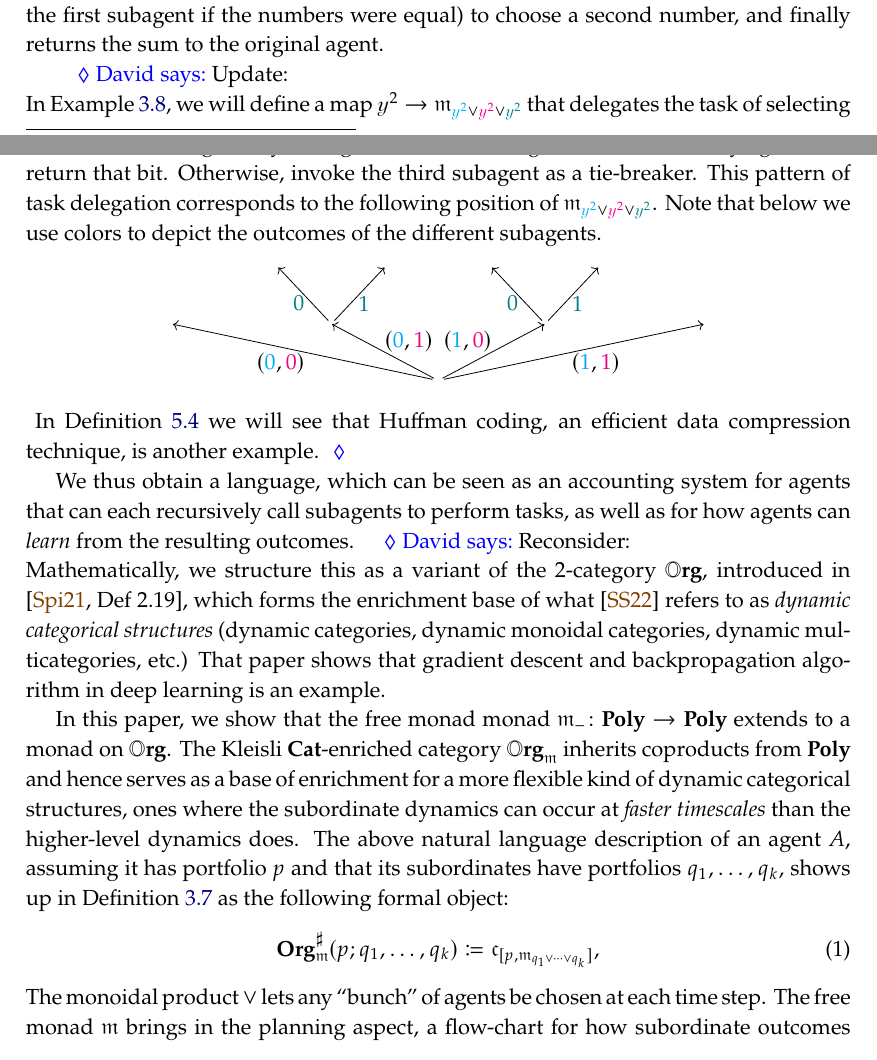
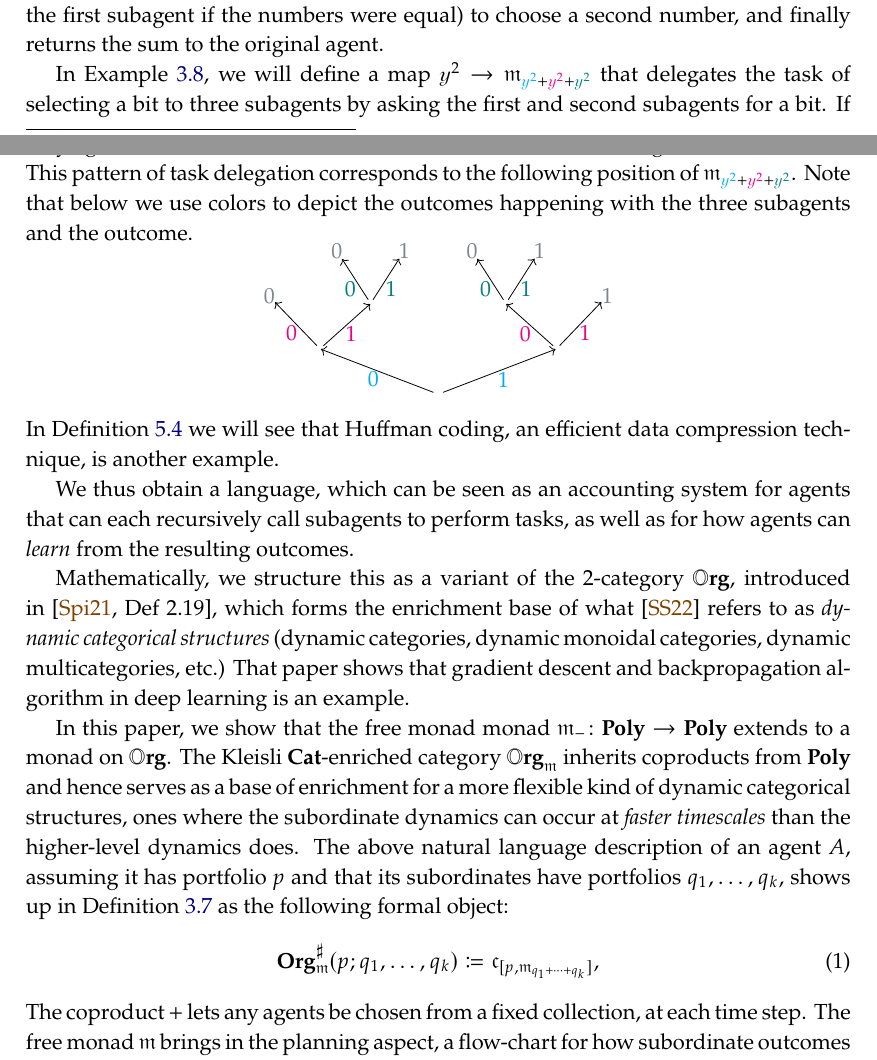
Before and after one commit to dspivak/Org_m, a LaTeX thesis (Org_m.tex): two parts of pages 2 and 3 of 26, joined at a grey line, cut so that both start at the same text. Compiled offline with pdfLaTeX.

Commit message:
edit through section 1

```diff
--- a/Org_m.tex
+++ b/Org_m.tex
@@ -506,22 +518,52 @@ In this paper, we consider a more general sort of task delegation by invoking tw
 
 For example, consider the polynomial $\yon^\nn$; it has only one task, for which an outcome is any natural number. A map $\yon^\nn\to\free_{\yon^\nn+\yon^\nn}$ delegates the task to two subagents of the same sort. Such a map might assign to the unique task the three-step process that first asks each subagent for a natural number, then asks whoever had the bigger number (or the first subagent if the numbers were equal) to choose a second number, and finally returns the sum to the original agent.
 
-\dnote{Update:\\
-In Example~\ref{ex:stream-m}, we will define a map $\yon ^2 \to \free_{{\color{cyan}\yon^2} \vee {\color{magenta}\yon^2} \vee \color{teal}{\yon^2}}$ that delegates the task of selecting a bit to three subagents by asking the first two subagents for a bit. If they agree then return that bit. Otherwise, invoke the third subagent as a tie-breaker. This pattern of task delegation corresponds to the following position of $\free_{{\color{cyan}\yon^2} \vee {\color{magenta}\yon^2} \vee \color{teal}{\yon^2}}$. Note that below we use colors to depict the outcomes of the different subagents.
-\input{figures/carmen-tie-breaks}
+In Example~\ref{ex:stream-m}, we will define a map $\yon ^2 \to \free_{{\color{cyan}\yon^2} + {\color{magenta}\yon^2} + \color{teal}{\yon^2}}$ that delegates the task of selecting a bit to three subagents by asking the first and second subagents for a bit. If they agree then return that bit. Otherwise, invoke the third subagent as a tie-breaker. This pattern of task delegation corresponds to the following position of $\free_{{\color{cyan}\yon^2} + {\color{magenta}\yon^2} + \color{teal}{\yon^2}}$. Note that below we use colors to depict the outcomes happening with the three subagents and the outcome.
+\[
+\begin{tikzpicture}[trees,thick,
+   level distance=.8cm, sibling distance=1cm,
+   edge from parent path={(\tikzparentnode) -- (\tikzchildnode)}]
+\Tree [.$\quad$
+    \edge node[auto=left] {$\azero$};
+    [.$\quad$
+      \edge node[auto=left] {$\bzero$};
+      [.$\mygray{0}$ ]
+      \edge node[auto=right] {$\bone$};
+      [.$\quad$
+      	\edge node[auto=left] {$\czero$};
+				[.$\mygray{0}$ ]
+				\edge node[auto=right] {$\cone$};
+				[.$\mygray{1}$ ]
+			]
+    ]
+    \edge node[auto=right] {$\aone$};
+    [.$\quad$
+      \edge node[auto=left] {$\bzero$};
+      [.$\quad$
+      	\edge node[auto=left] {$\czero$};
+				[.$\mygray{0}$ ]
+				\edge node[auto=right] {$\cone$};
+				[.$\mygray{1}$ ]
+			]
+     \edge node[auto=right] {$\bone$};
+      [.$\mygray{1}$ ]
+    ]
+    ]
+\end{tikzpicture}
+\]
 In \cref{ex.huffman} we will see that Huffman coding, an efficient data compression technique, is another example.
-}
+
 
 We thus obtain a language, which can be seen as an accounting system for agents that can each recursively call subagents to perform tasks, as well as for how agents can \emph{learn} from the resulting outcomes.
-\dnote{Reconsider:\\
+
 Mathematically, we structure this as a variant of the 2-category $\oorg$, introduced in \cite[Def 2.19]{spivak2021learnersv1}, which forms the enrichment base of what \cite{shapiro2022dynamic} refers to as \emph{dynamic categorical structures} (dynamic categories, dynamic monoidal categories, dynamic multicategories, etc.) That paper shows that gradient descent and backpropagation algorithm in deep learning is an example.
 
 In this paper, we show that the free monad monad $\free_-\colon\poly\to\poly$ extends to a monad on $\oorg$. The Kleisli $\smcat$-enriched category $\oorg_\free$ inherits coproducts from $\poly$ and hence serves as a base of enrichment for a more flexible kind of dynamic categorical structures, ones where the subordinate dynamics can occur at \emph{faster timescales} than the higher-level dynamics does. The above natural language description of an agent $A$, assuming it has portfolio $p$ and that its subordinates have portfolios $q_1,\ldots,q_k$, shows up in  \cref{def.orgsharp} as the following formal object:
 \begin{equation}\label{eqn.homset}
-\orgsharp_\free(p;q_1,\ldots,q_k)\coloneqq\cofree_{[p,\free_{q_1\vee\cdots\vee q_k}]},
+\orgsharp_\free(p;q_1,\ldots,q_k)\coloneqq\cofree_{[p,\free_{q_1+\cdots+ q_k}]},
 \end{equation}
-The monoidal product $\vee$ lets any ``bunch'' of agents be chosen at each time step. The free monad $\free$ brings in the planning aspect, a flow-chart for how subordinate outcomes select new subordinate tasks. The internal hom $[-,-]$ lets tasks pass forward and outcomes pass backwards. And the cofree comonad $\cofree$ lets this whole process evolve through time.
-}
+The coproduct $+$ lets any agents be chosen from a fixed collection, at each time step. The free monad $\free$ brings in the planning aspect, a flow-chart for how subordinate outcomes select new subordinate tasks. The internal hom $[-,-]$ lets tasks pass forward and outcomes pass backwards. And the cofree comonad $\cofree$ lets this whole process evolve through time.
+
 
 As a very special case, we give the example of the monoid $\oorg_\free(\yon,\yon)$, where there is only one subordinate and neither the agent nor the subordinate can vary their task or outcome. In this case, the plan or flow-chart just becomes a number of steps to perform and the evolution is blind, just a stream of plans. Thus an element of this monoid is a natural number sequence $s\colon\nn\to\nn$ and the multiplication $s\star t$ is what appears to be a novel method for combining two such sequences, where $s$ provides the ``time-scale'' for summing in $t$; see \cref{ex.sequence_counter}.
 
```
Also changed, not shown: Org_m.tex (12 more changed lines).
